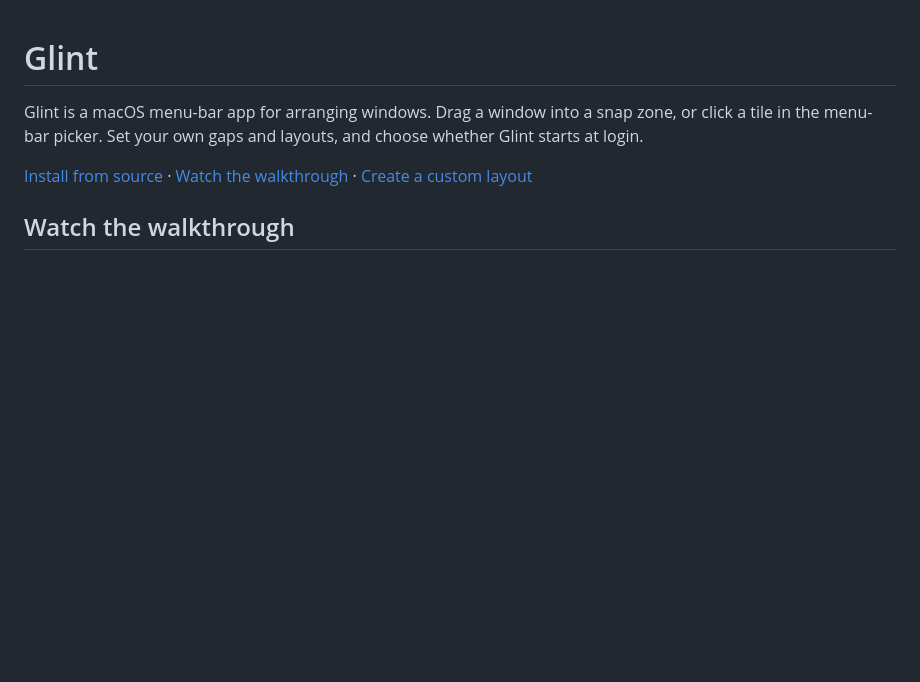
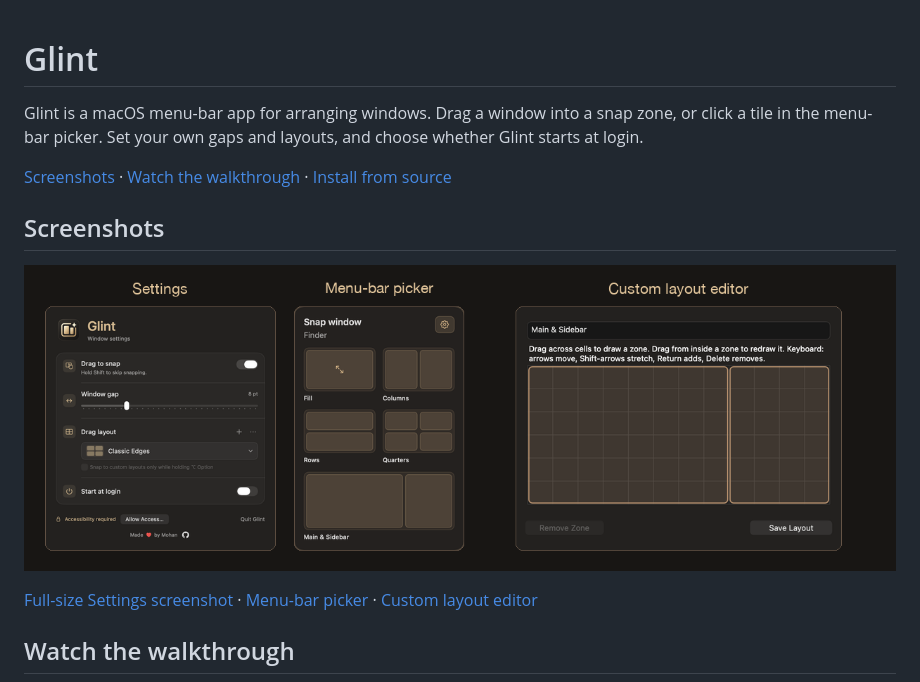
Before and after one commit to mohan-codebase/glint, a Markdown page: README.md, the part around the change. Drawn GitHub-style; pictures changed too: docs/media/glint-screenshots.png (added); blank space fills up the shorter version.

Commit message:
Show Glint screenshots at the top of the README

```diff
--- a/README.md
+++ b/README.md
@@ -2,7 +2,13 @@
 
 Glint is a macOS menu-bar app for arranging windows. Drag a window into a snap zone, or click a tile in the menu-bar picker. Set your own gaps and layouts, and choose whether Glint starts at login.
 
-[Install from source](#install-from-source) · [Watch the walkthrough](#watch-the-walkthrough) · [Create a custom layout](#create-a-custom-layout)
+[Screenshots](#screenshots) · [Watch the walkthrough](#watch-the-walkthrough) · [Install from source](#install-from-source)
+
+## Screenshots
+
+![Glint Settings, menu-bar layout picker, and custom layout editor side by side](docs/media/glint-screenshots.png)
+
+[Full-size Settings screenshot](docs/media/settings.png) · [Menu-bar picker](docs/media/menu-bar-picker.png) · [Custom layout editor](docs/media/layout-editor.png)
 
 ## Watch the walkthrough
 
```
